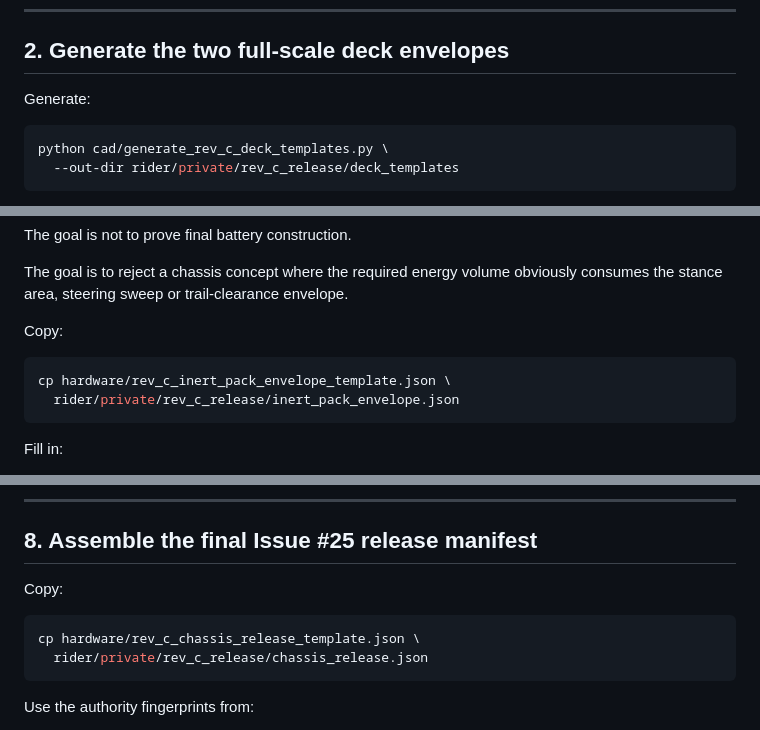
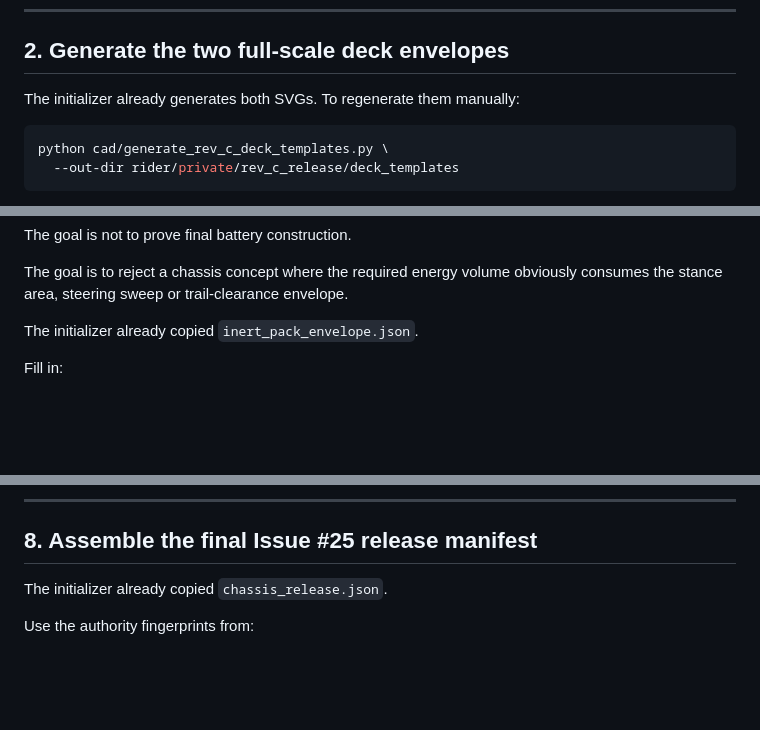
Before and after one commit to sidhulyalkar/worcester-longboard, a Markdown page: docs/rev_c_chassis_release_playbook.md, 3 parts joined by grey strips. Drawn GitHub-style; blank space fills up the shorter version.

````diff
--- a/docs/rev_c_chassis_release_playbook.md
+++ b/docs/rev_c_chassis_release_playbook.md
@@ -67,7 +79,7 @@ is a placeholder. Use the actual authority path produced by the Issue #4 workflo
 
 ## 2. Generate the two full-scale deck envelopes
 
-Generate:
+The initializer already generates both SVGs. To regenerate them manually:
 
 ```bash
 python cad/generate_rev_c_deck_templates.py \
@@ -299,12 +301,7 @@ The goal is not to prove final battery construction.
 
 The goal is to reject a chassis concept where the required energy volume obviously consumes the stance area, steering sweep or trail-clearance envelope.
 
-Copy:
-
-```bash
-cp hardware/rev_c_inert_pack_envelope_template.json \
-  rider/private/rev_c_release/inert_pack_envelope.json
-```
+The initializer already copied `inert_pack_envelope.json`.
 
 Fill in:
 
@@ -386,12 +383,7 @@ merely to hit a round weight number.
 
 ## 8. Assemble the final Issue #25 release manifest
 
-Copy:
-
-```bash
-cp hardware/rev_c_chassis_release_template.json \
-  rider/private/rev_c_release/chassis_release.json
-```
+The initializer already copied `chassis_release.json`.
 
 Use the authority fingerprints from:
 
````
Also changed, not shown: other parts of docs/rev_c_chassis_release_playbook.md (+17 -15 lines).
